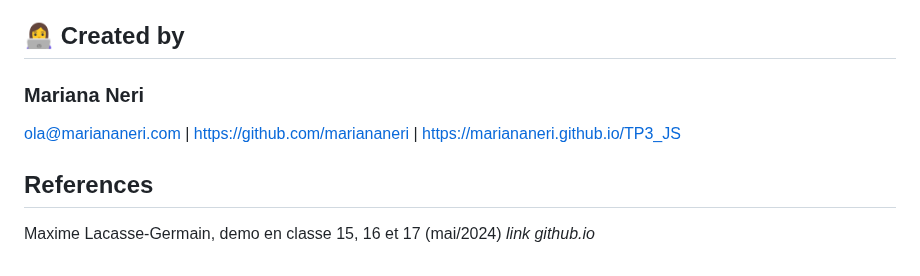
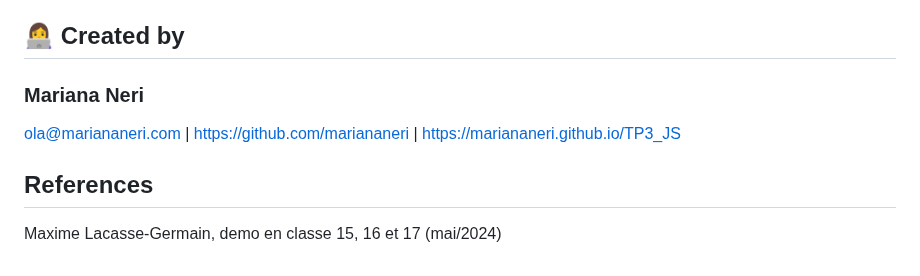
Before and after one commit to mariananeri/TP3_JS, a Markdown page: README.md, the part around the change. Rendered like a GitHub page.

```diff
--- a/README.md
+++ b/README.md
@@ -83,10 +83,9 @@ Vous devez remettre votre travail dans un dossier .zip, nommé avec votre nom et
 * L'étudiant.e a montré l'avancement de son travail à son enseignant.e
 
 ## :woman_technologist: Created by
-
 ### Mariana Neri
-ola@mariananeri.com | https://github.com/mariananeri | https://mariananeri.github.io/TP3_JS
+ola@mariananeri.com | https://github.com/mariananeri | <a href="https://mariananeri.github.io/TP3_JS" target="_blank">https://mariananeri.github.io/TP3_JS</a>
 
 ## References
 
-Maxime Lacasse-Germain, demo en classe 15, 16 et 17 (mai/2024) _link github.io_
+Maxime Lacasse-Germain, demo en classe 15, 16 et 17 (mai/2024)
```
